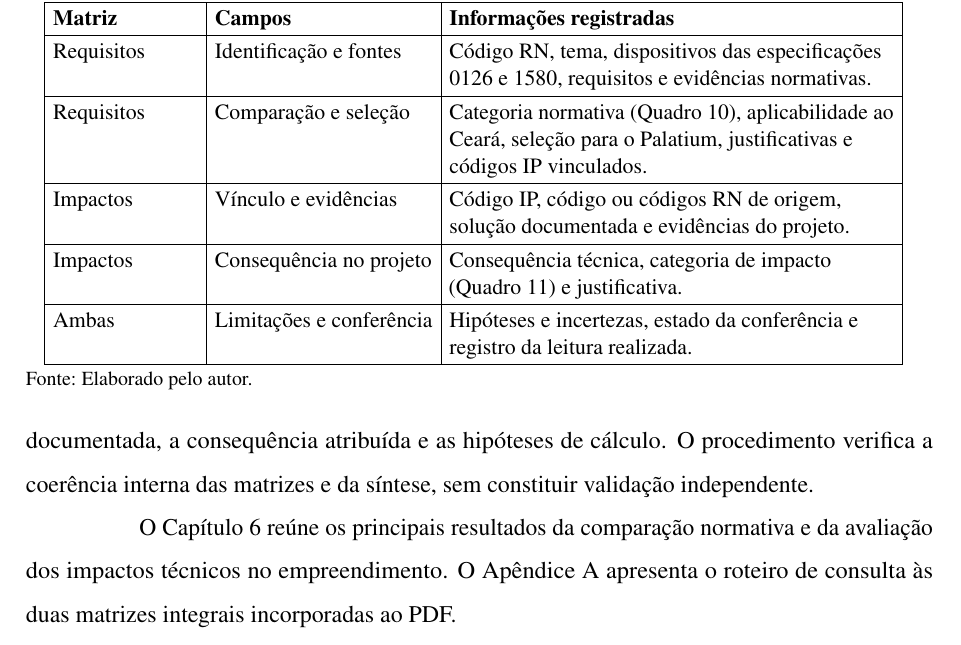
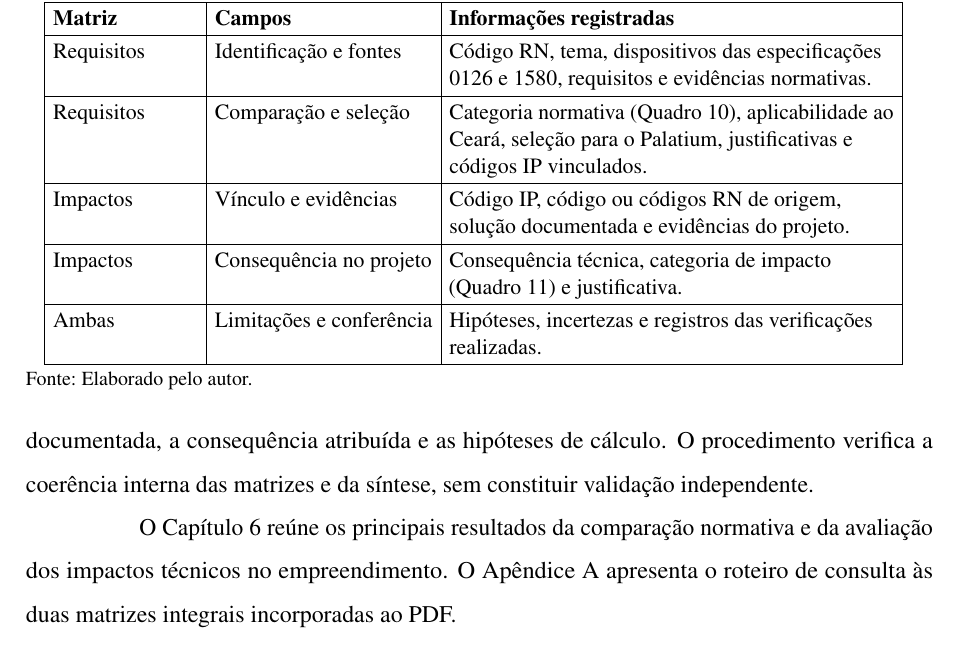
Before and after one commit to assisfaavf/TCC-UFC, a LaTeX thesis (documento.tex, which reads 2-textuais/5-metodologia.tex): part of page 48 of 81, cut so that both start at the same text. Compiled offline with pdfLaTeX.

Commit message:
Ajusta capa e descrição dos campos das matrizes

```diff
--- a/2-textuais/5-metodologia.tex
+++ b/2-textuais/5-metodologia.tex
@@ -243,7 +243,7 @@ A matriz comparativa identifica cada requisito pelo código RN. A matriz de impa
     Requisitos & Comparação e seleção & Categoria normativa (Quadro~\ref{qua:classificacao-normativa}), aplicabilidade ao Ceará, seleção para o Palatium, justificativas e códigos IP vinculados. \\\hline
     Impactos & Vínculo e evidências & Código IP, código ou códigos RN de origem, solução documentada e evidências do projeto. \\\hline
     Impactos & Consequência no projeto & Consequência técnica, categoria de impacto (Quadro~\ref{qua:classificacao-impactos}) e justificativa. \\\hline
-    Ambas & Limitações e conferência & Hipóteses e incertezas, estado da conferência e registro da leitura realizada. \\\hline
+    Ambas & Limitações e conferência & Hipóteses, incertezas e registros das verificações realizadas. \\\hline
   \end{tabular}}
   \Fonte{Elaborado pelo autor.}
 \end{quadro}
```
